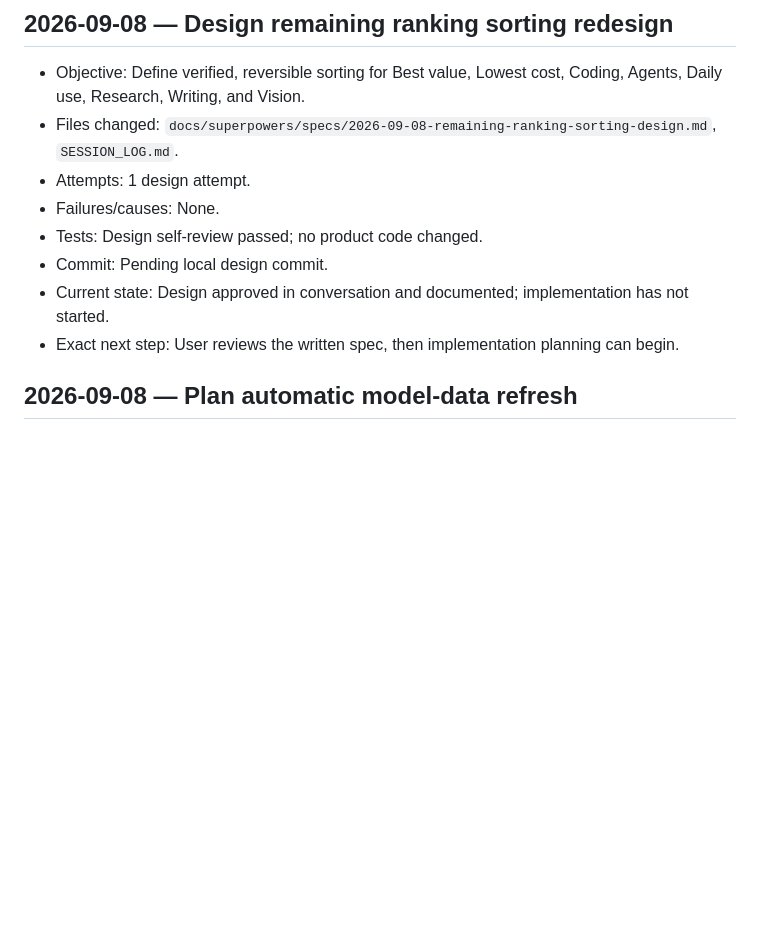
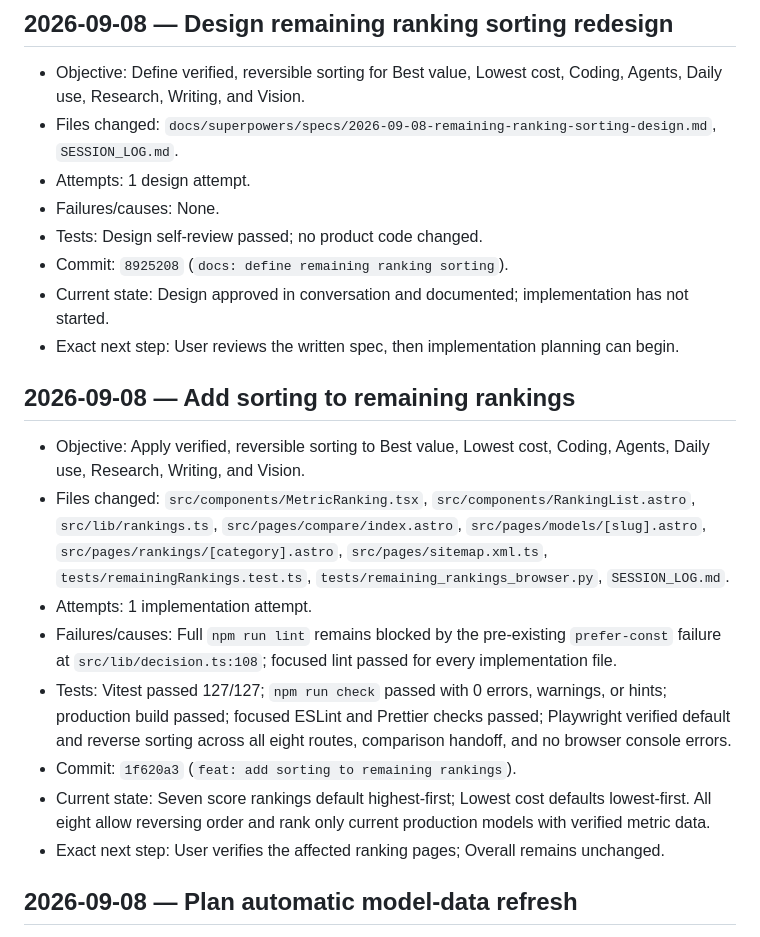
Before and after one commit to D-Flint/ai-model-web, a Markdown page: SESSION_LOG.md, the part around the change. GitHub-like rendering; blank space fills up the shorter version.

Commit message:
docs: record remaining ranking work

```diff
--- a/SESSION_LOG.md
+++ b/SESSION_LOG.md
@@ -260,9 +260,20 @@
 - Attempts: 1 design attempt.
 - Failures/causes: None.
 - Tests: Design self-review passed; no product code changed.
-- Commit: Pending local design commit.
+- Commit: `8925208` (`docs: define remaining ranking sorting`).
 - Current state: Design approved in conversation and documented; implementation has not started.
 - Exact next step: User reviews the written spec, then implementation planning can begin.
+
+## 2026-09-08 — Add sorting to remaining rankings
+
+- Objective: Apply verified, reversible sorting to Best value, Lowest cost, Coding, Agents, Daily use, Research, Writing, and Vision.
+- Files changed: `src/components/MetricRanking.tsx`, `src/components/RankingList.astro`, `src/lib/rankings.ts`, `src/pages/compare/index.astro`, `src/pages/models/[slug].astro`, `src/pages/rankings/[category].astro`, `src/pages/sitemap.xml.ts`, `tests/remainingRankings.test.ts`, `tests/remaining_rankings_browser.py`, `SESSION_LOG.md`.
+- Attempts: 1 implementation attempt.
+- Failures/causes: Full `npm run lint` remains blocked by the pre-existing `prefer-const` failure at `src/lib/decision.ts:108`; focused lint passed for every implementation file.
+- Tests: Vitest passed 127/127; `npm run check` passed with 0 errors, warnings, or hints; production build passed; focused ESLint and Prettier checks passed; Playwright verified default and reverse sorting across all eight routes, comparison handoff, and no browser console errors.
+- Commit: `1f620a3` (`feat: add sorting to remaining rankings`).
+- Current state: Seven score rankings default highest-first; Lowest cost defaults lowest-first. All eight allow reversing order and rank only current production models with verified metric data.
+- Exact next step: User verifies the affected ranking pages; Overall remains unchanged.
 
 ## 2026-09-08 — Plan automatic model-data refresh
 
```
